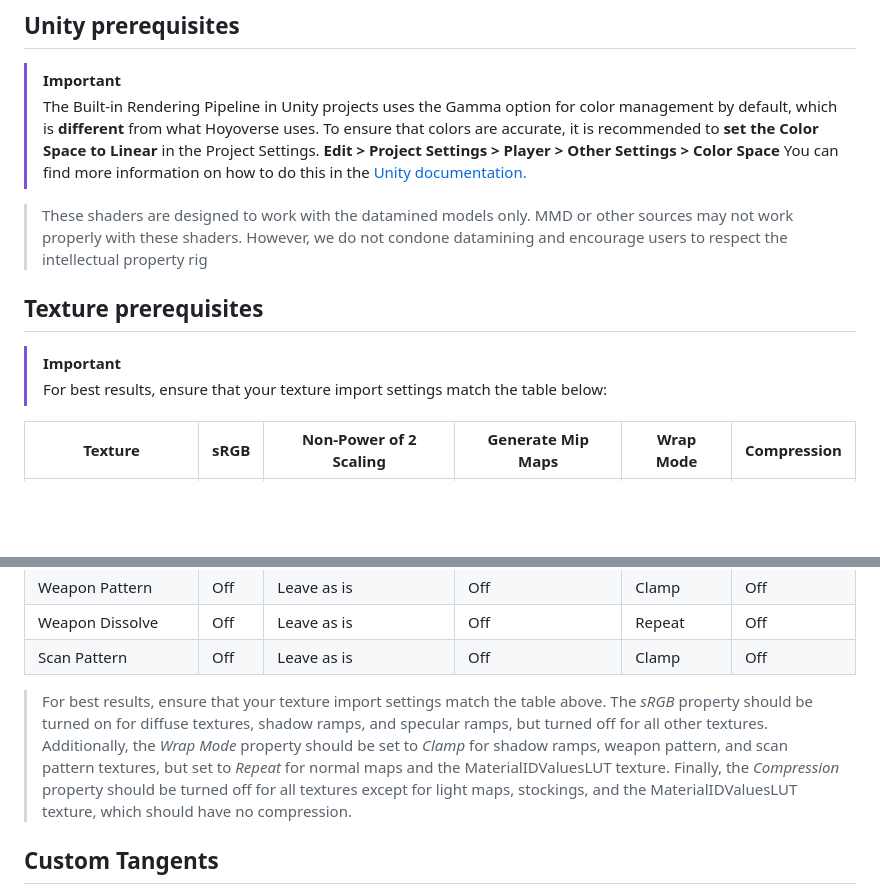
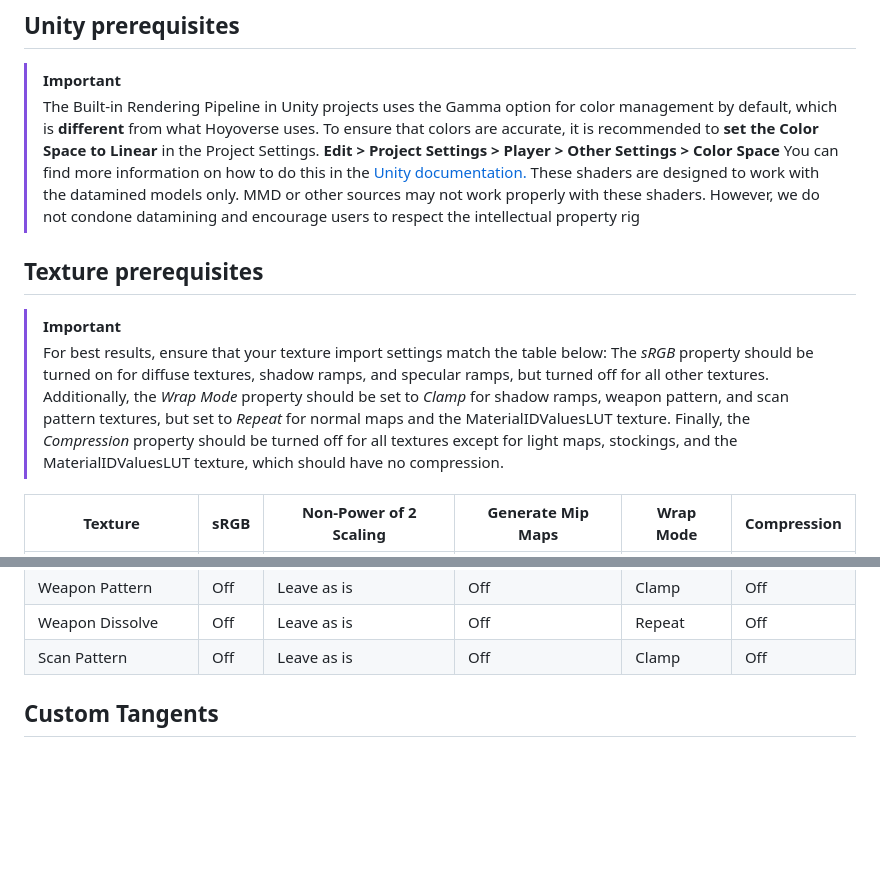
Before and after one commit to Melioli/HoyoToon, a Markdown page: README.md, 2 parts joined by grey strips. Drawn GitHub-style; blank space fills up the shorter version.

Commit message:
markdown fix

```diff
--- a/README.md
+++ b/README.md
@@ -25,7 +25,6 @@
 > [!IMPORTANT]
 > The Built-in Rendering Pipeline in Unity projects uses the Gamma option for color management by default, which is **different** from what Hoyoverse uses. To ensure that colors are accurate, it is recommended to **set the Color Space to Linear** in the Project Settings. **Edit > Project Settings > Player > Other Settings > Color Space** You can find more information on how to do this in the [Unity documentation.](https://docs.unity3d.com/Manual/LinearRendering-LinearOrGammaWorkflow.html#:~:text=To%20do%20this%2C%20set%20Color,in%20the%20gamma%20color%20space.
 )
-
 > These shaders are designed to work with the datamined models only. MMD or other sources may not work properly with these shaders. However, we do not condone datamining and encourage users to respect the intellectual property rig
 
 
@@ -33,6 +32,7 @@
 ## Texture prerequisites
 > [!IMPORTANT]
 > For best results, ensure that your texture import settings match the table below:
+The *sRGB* property should be turned on for diffuse textures, shadow ramps, and specular ramps, but turned off for all other textures. Additionally, the *Wrap Mode* property should be set to *Clamp* for shadow ramps, weapon pattern, and scan pattern textures, but set to *Repeat* for normal maps and the MaterialIDValuesLUT texture. Finally, the *Compression* property should be turned off for all textures except for light maps, stockings, and the MaterialIDValuesLUT texture, which should have no compression.
 
 | Texture | sRGB | Non-Power of 2 Scaling | Generate Mip Maps | Wrap Mode | Compression |
 | ------- | ---- | ---------------------- | ----------------- | --------- | ----------- |
@@ -47,7 +47,6 @@
 | Weapon Dissolve | Off | Leave as is | Off | Repeat | Off |
 | Scan Pattern | Off | Leave as is | Off | Clamp | Off |
 
-> For best results, ensure that your texture import settings match the table above. The *sRGB* property should be turned on for diffuse textures, shadow ramps, and specular ramps, but turned off for all other textures. Additionally, the *Wrap Mode* property should be set to *Clamp* for shadow ramps, weapon pattern, and scan pattern textures, but set to *Repeat* for normal maps and the MaterialIDValuesLUT texture. Finally, the *Compression* property should be turned off for all textures except for light maps, stockings, and the MaterialIDValuesLUT texture, which should have no compression.
 
 ## Custom Tangents
 If you're working with Genshin Impact models, you may need to generate custom tangents for your models to work properly with HoyoToon. To make this process easier, we have included built-in scripts that you can access through the HoyoToon option at the top of the screen or by right-clicking on an FBX or a game object that contains a mesh.
```
